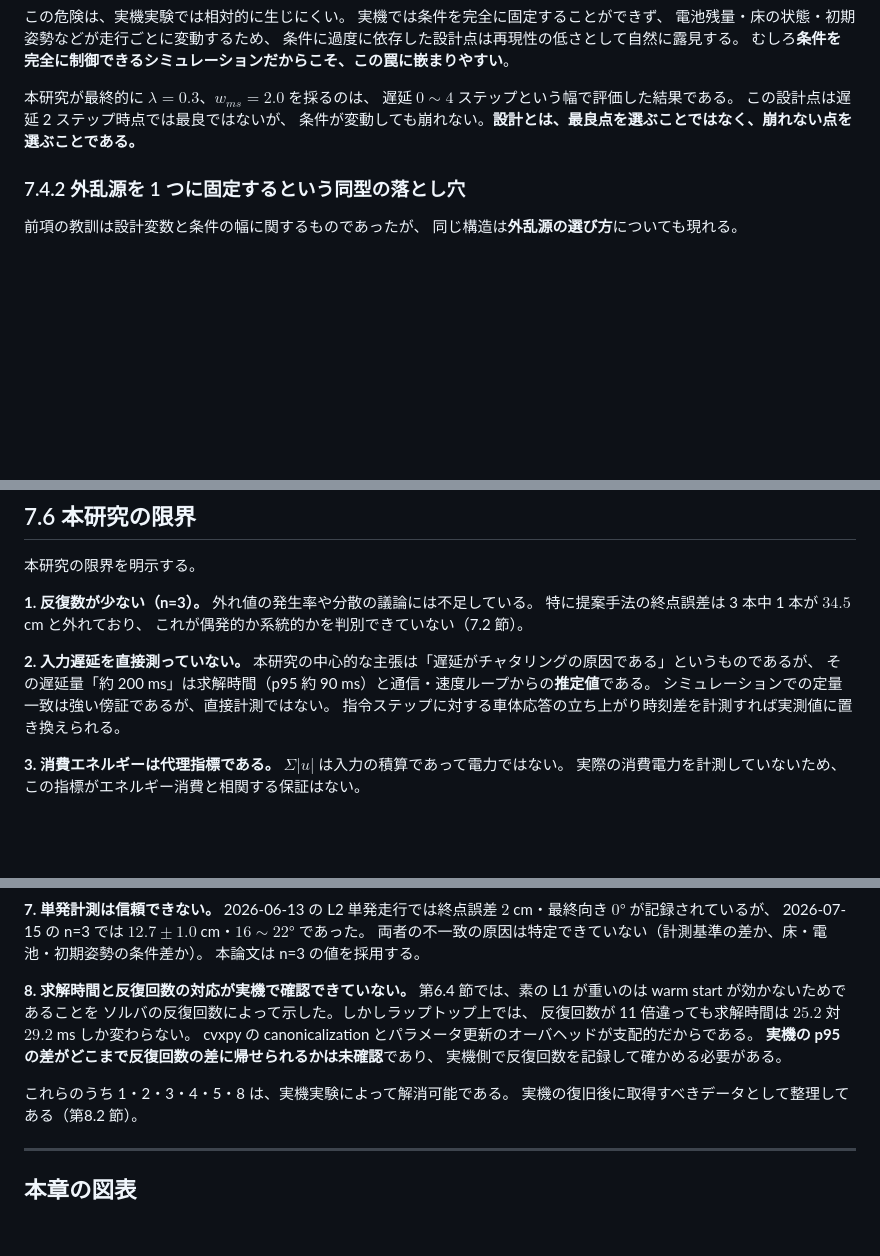
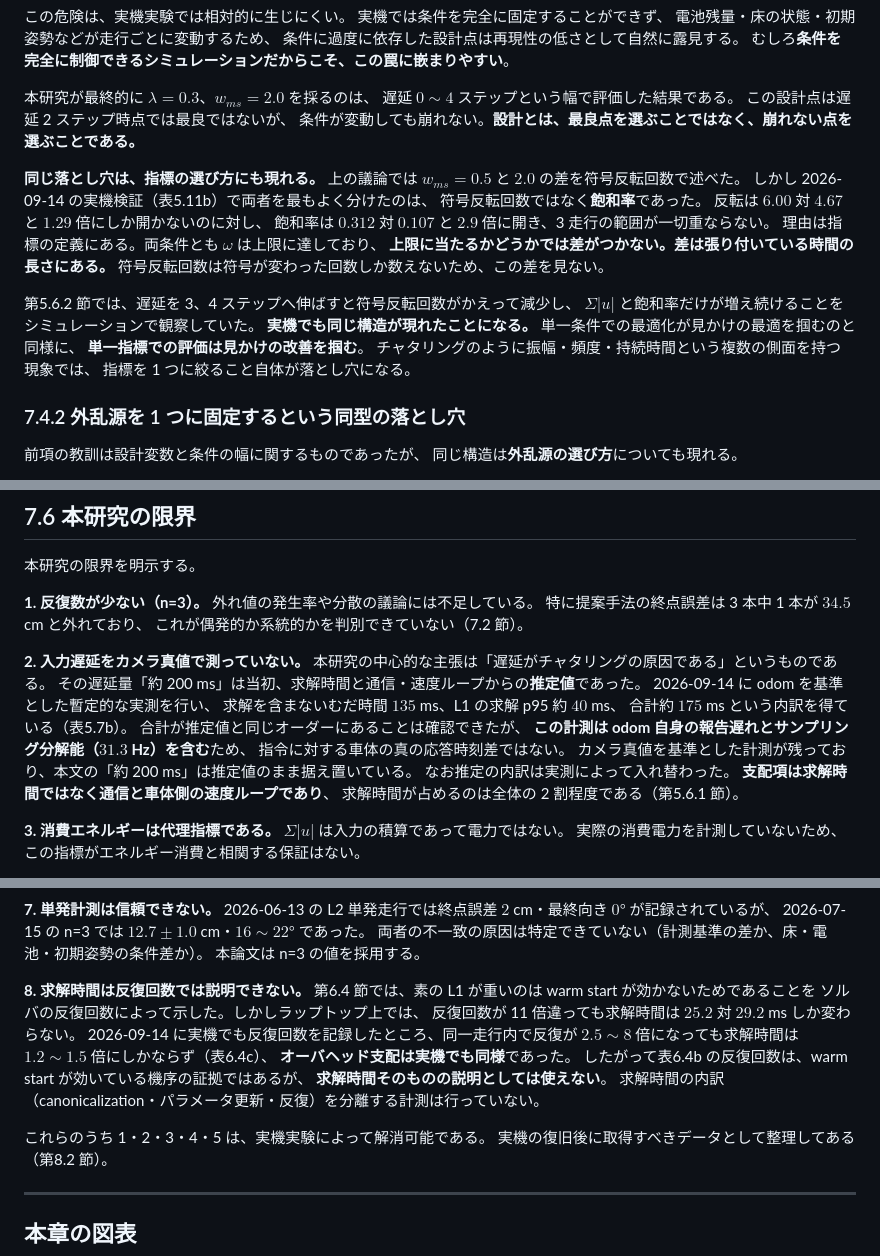
Before and after one commit to KoheiMukogawa/sparse-optimal-control, a Markdown page: docs/thesis/chapter7.md, 3 parts joined by grey strips. Rendered like a GitHub page; blank space fills up the shorter version.

Commit message:
第7章に飽和率を主指標とする議論と遅延実測を反映
- 7.1 に (4)「遅延に対する余裕」を追加。ゼロ率は同等のまま飽和率が2.9倍差。
  買っているのはゼロの多さでなく遅延下での暴れにくさ。表7.1 も拡張
- 7.4.1 に「単一指標での評価は見かけの改善を掴む」節を追加。
  反転回数は上限に張り付く時間を見ないため1.29倍にしか開かない
- 7.6 限界2 を「カメラ真値で測っていない」へ。遅延の支配項が求解でなく
  通信・速度ループであることを明記
- 7.6 限界8 を「反復では説明できない」へ書き換え（実機で確認済みのため）

Co-Authored-By: Claude Opus 5 <noreply@anthropic.com>
Claude-Session: https://claude.ai/code/session_017ehfd8SoEvh4uWxYKHeqmi

```diff
--- a/docs/thesis/chapter7.md
+++ b/docs/thesis/chapter7.md
@@ -291,6 +303,24 @@ $w_{ms} = 0.5$ はチャタリング状態へ逆戻りする。
 この設計点は遅延 2 ステップ時点では最良ではないが、
 条件が変動しても崩れない。**設計とは、最良点を選ぶことではなく、崩れない点を選ぶことである。**
 
+**同じ落とし穴は、指標の選び方にも現れる。**
+上の議論では $w_{ms} = 0.5$ と $2.0$ の差を符号反転回数で述べた。
+しかし 2026-09-14 の実機検証（表5.11b）で両者を最もよく分けたのは、
+符号反転回数ではなく**飽和率**であった。
+反転は $6.00$ 対 $4.67$ と $1.29$ 倍にしか開かないのに対し、
+飽和率は $0.312$ 対 $0.107$ と $2.9$ 倍に開き、3 走行の範囲が一切重ならない。
+理由は指標の定義にある。両条件とも $\omega$ は上限に達しており、
+**上限に当たるかどうかでは差がつかない。差は張り付いている時間の長さにある。**
+符号反転回数は符号が変わった回数しか数えないため、この差を見ない。
+
+第5.6.2 節では、遅延を 3、4 ステップへ伸ばすと符号反転回数がかえって減少し、
+$\Sigma|u|$ と飽和率だけが増え続けることをシミュレーションで観察していた。
+**実機でも同じ構造が現れたことになる。**
+単一条件での最適化が見かけの最適を掴むのと同様に、
+**単一指標での評価は見かけの改善を掴む**。
+チャタリングのように振幅・頻度・持続時間という複数の側面を持つ現象では、
+指標を 1 つに絞ること自体が落とし穴になる。
+
 ### 7.4.2 外乱源を 1 つに固定するという同型の落とし穴
 
 前項の教訓は設計変数と条件の幅に関するものであったが、
@@ -361,11 +391,19 @@ L2 は誤差に逐一反応する制御則であるため、
 特に提案手法の終点誤差は 3 本中 1 本が $34.5$ cm と外れており、
 これが偶発的か系統的かを判別できていない（7.2 節）。
 
-**2. 入力遅延を直接測っていない。**
-本研究の中心的な主張は「遅延がチャタリングの原因である」というものであるが、
-その遅延量「約 200 ms」は求解時間（p95 約 90 ms）と通信・速度ループからの**推定値**である。
-シミュレーションでの定量一致は強い傍証であるが、直接計測ではない。
-指令ステップに対する車体応答の立ち上がり時刻差を計測すれば実測値に置き換えられる。
+**2. 入力遅延をカメラ真値で測っていない。**
+本研究の中心的な主張は「遅延がチャタリングの原因である」というものである。
+その遅延量「約 200 ms」は当初、求解時間と通信・速度ループからの**推定値**であった。
+2026-09-14 に odom を基準とした暫定的な実測を行い、
+求解を含まないむだ時間 $135$ ms、L1 の求解 p95 約 $40$ ms、
+合計約 $175$ ms という内訳を得ている（表5.7b）。
+合計が推定値と同じオーダーにあることは確認できたが、
+**この計測は odom 自身の報告遅れとサンプリング分解能（$31.3$ Hz）を含む**ため、
+指令に対する車体の真の応答時刻差ではない。
+カメラ真値を基準とした計測が残っており、本文の「約 200 ms」は推定値のまま据え置いている。
+なお推定の内訳は実測によって入れ替わった。
+**支配項は求解時間ではなく通信と車体側の速度ループであり**、
+求解時間が占めるのは全体の 2 割程度である（第5.6.1 節）。
 
 **3. 消費エネルギーは代理指標である。**
 $\Sigma|u|$ は入力の積算であって電力ではない。
@@ -400,15 +438,18 @@ $L^1$ 正則化が penalize しているのは補正 $\delta u$ である。
 両者の不一致の原因は特定できていない（計測基準の差か、床・電池・初期姿勢の条件差か）。
 本論文は n=3 の値を採用する。
 
-**8. 求解時間と反復回数の対応が実機で確認できていない。**
+**8. 求解時間は反復回数では説明できない。**
 第6.4 節では、素の L1 が重いのは warm start が効かないためであることを
 ソルバの反復回数によって示した。しかしラップトップ上では、
 反復回数が 11 倍違っても求解時間は $25.2$ 対 $29.2$ ms しか変わらない。
-cvxpy の canonicalization とパラメータ更新のオーバヘッドが支配的だからである。
-**実機の p95 の差がどこまで反復回数の差に帰せられるかは未確認**であり、
-実機側で反復回数を記録して確かめる必要がある。
+2026-09-14 に実機でも反復回数を記録したところ、同一走行内で反復が
+$2.5 \sim 8$ 倍になっても求解時間は $1.2 \sim 1.5$ 倍にしかならず（表6.4c）、
+**オーバヘッド支配は実機でも同様**であった。
+したがって表6.4b の反復回数は、warm start が効いている機序の証拠ではあるが、
+**求解時間そのものの説明としては使えない**。
+求解時間の内訳（canonicalization・パラメータ更新・反復）を分離する計測は行っていない。
 
-これらのうち 1・2・3・4・5・8 は、実機実験によって解消可能である。
+これらのうち 1・2・3・4・5 は、実機実験によって解消可能である。
 実機の復旧後に取得すべきデータとして整理してある（第8.2 節）。
 
 ---
```
Also changed, not shown: other parts of docs/thesis/chapter7.md (+15 -1 lines).
